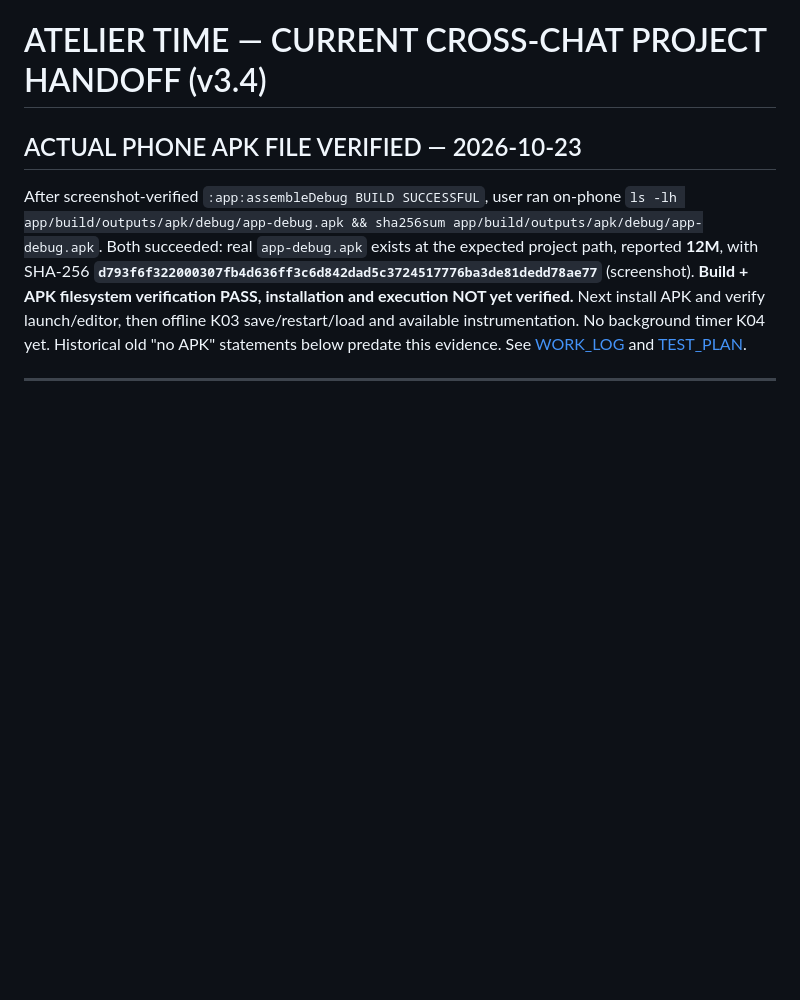
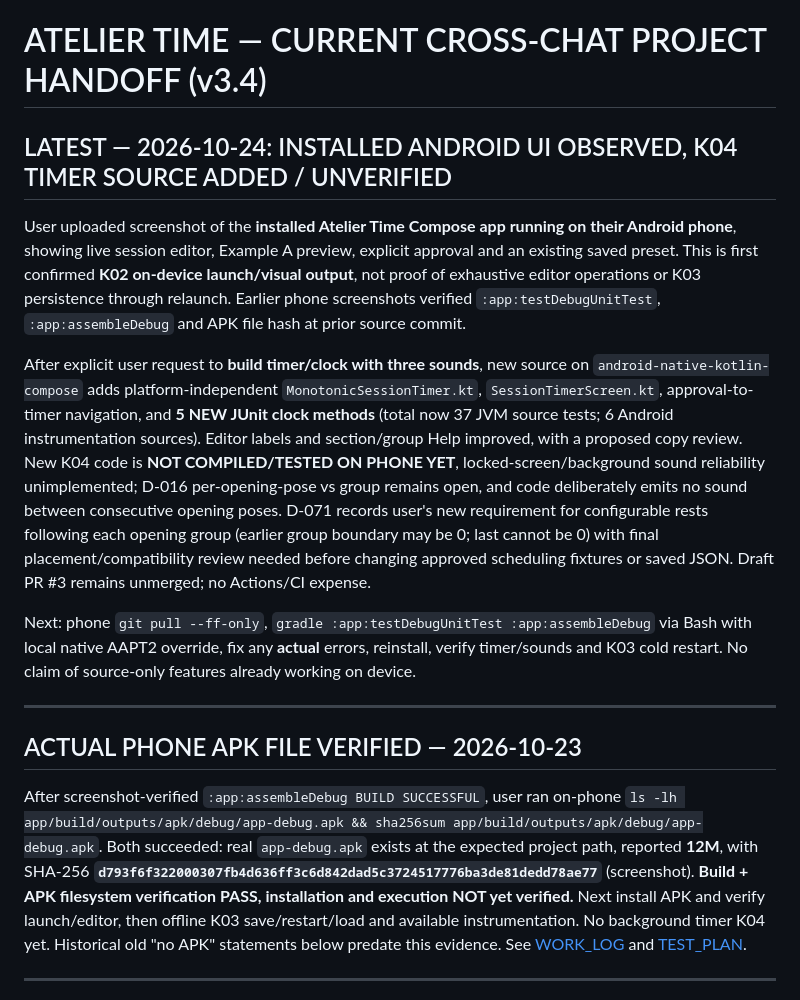
Before and after one commit to AviY99/Atelier-Time, a Markdown page: docs/HANDOFF.md, the part around the change. Drawn GitHub-style; blank space fills up the shorter version.

Commit message:
docs: record installed UI, K04 timer source unverified and opening-break review

```diff
--- a/docs/HANDOFF.md
+++ b/docs/HANDOFF.md
@@ -1,4 +1,14 @@
 # ATELIER TIME — CURRENT CROSS-CHAT PROJECT HANDOFF (v3.4)
+
+## LATEST — 2026-10-24: INSTALLED ANDROID UI OBSERVED, K04 TIMER SOURCE ADDED / UNVERIFIED
+
+User uploaded screenshot of the **installed Atelier Time Compose app running on their Android phone**, showing live session editor, Example A preview, explicit approval and an existing saved preset. This is first confirmed **K02 on-device launch/visual output**, not proof of exhaustive editor operations or K03 persistence through relaunch. Earlier phone screenshots verified `:app:testDebugUnitTest`, `:app:assembleDebug` and APK file hash at prior source commit.
+
+After explicit user request to **build timer/clock with three sounds**, new source on `android-native-kotlin-compose` adds platform-independent `MonotonicSessionTimer.kt`, `SessionTimerScreen.kt`, approval-to-timer navigation, and **5 NEW JUnit clock methods** (total now 37 JVM source tests; 6 Android instrumentation sources). Editor labels and section/group Help improved, with a proposed copy review. New K04 code is **NOT COMPILED/TESTED ON PHONE YET**, locked-screen/background sound reliability unimplemented; D-016 per-opening-pose vs group remains open, and code deliberately emits no sound between consecutive opening poses. D-071 records user's new requirement for configurable rests following each opening group (earlier group boundary may be 0; last cannot be 0) with final placement/compatibility review needed before changing approved scheduling fixtures or saved JSON. Draft PR #3 remains unmerged; no Actions/CI expense.
+
+Next: phone `git pull --ff-only`, `gradle :app:testDebugUnitTest :app:assembleDebug` via Bash with local native AAPT2 override, fix any **actual** errors, reinstall, verify timer/sounds and K03 cold restart. No claim of source-only features already working on device.
+
+---
 
 ## ACTUAL PHONE APK FILE VERIFIED — 2026-10-23
 
```
